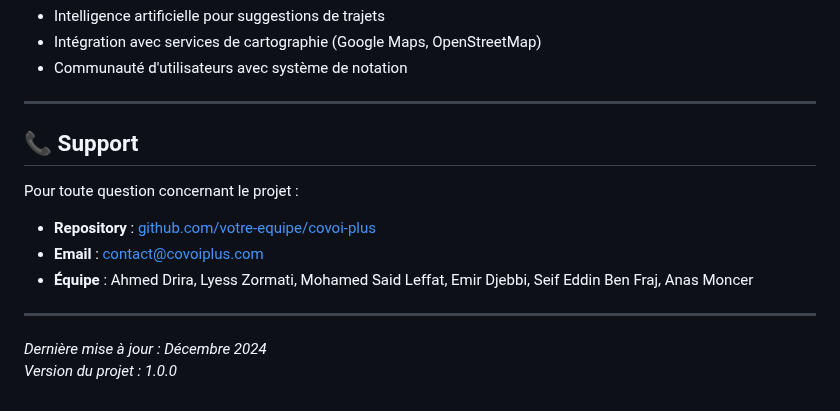
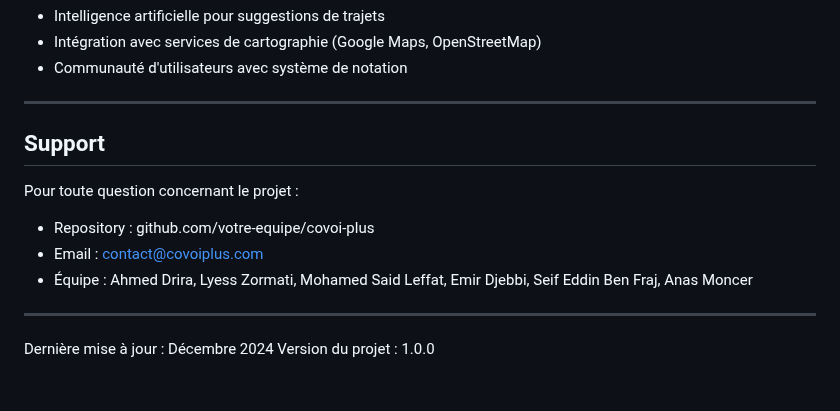
Before and after one commit to slaffet1/projet-ui, a Markdown page: README.md, the part around one of its changes. Rendered like a GitHub page.

```diff
--- a/README.md
+++ b/README.md
@@ -208,14 +203,14 @@ Le projet utilise uniquement des CDN externes, aucune installation de dépendanc
 
 ---
 
-## 📞 Support
+## Support
 
 Pour toute question concernant le projet :
-- **Repository** : [github.com/votre-equipe/covoi-plus](https://github.com/votre-equipe/covoi-plus)
-- **Email** : contact@covoiplus.com
-- **Équipe** : Ahmed Drira, Lyess Zormati, Mohamed Said Leffat, Emir Djebbi, Seif Eddin Ben Fraj, Anas Moncer
+- Repository : github.com/votre-equipe/covoi-plus
+- Email : contact@covoiplus.com
+- Équipe : Ahmed Drira, Lyess Zormati, Mohamed Said Leffat, Emir Djebbi, Seif Eddin Ben Fraj, Anas Moncer
 
 ---
 
-*Dernière mise à jour : Décembre 2024*
-*Version du projet : 1.0.0*
+Dernière mise à jour : Décembre 2024
+Version du projet : 1.0.0
```
Also changed, not shown: other parts of README.md (+81 -86 lines).
